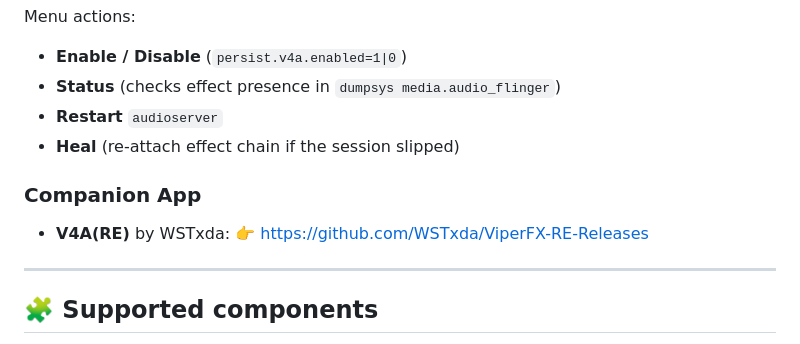
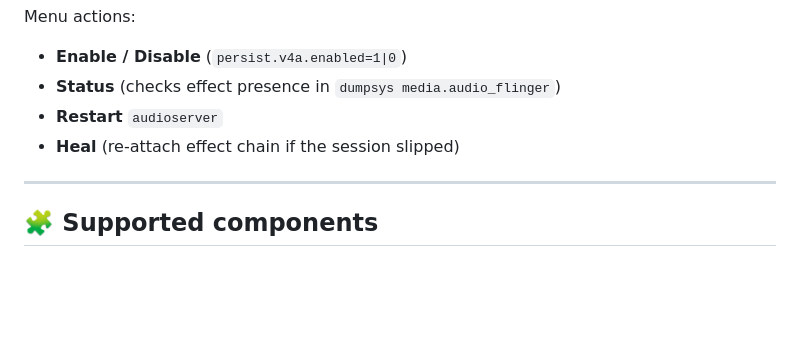
Before and after one commit to Uxtrom/ViPER4Android-A15-Stabiliser, a Markdown page: README.md, the part around the change. GitHub-like rendering; blank space fills up the shorter version.

```diff
--- a/README.md
+++ b/README.md
@@ -38,11 +38,6 @@ Menu actions:
 * **Status** (checks effect presence in `dumpsys media.audio_flinger`)
 * **Restart** `audioserver`
 * **Heal** (re-attach effect chain if the session slipped)
-
-### Companion App
-
-* **V4A(RE)** by WSTxda:
-  👉 [https://github.com/WSTxda/ViperFX-RE-Releases](https://github.com/WSTxda/ViperFX-RE-Releases)
 
 ---
 
```
